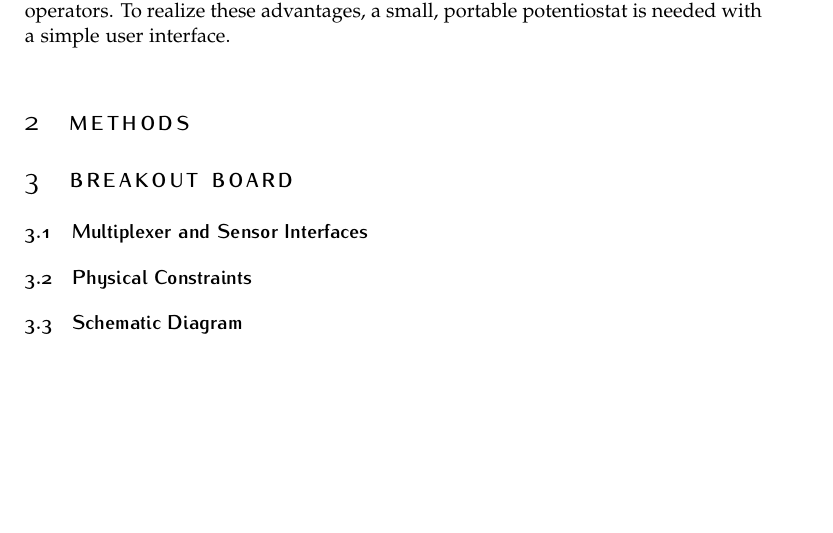
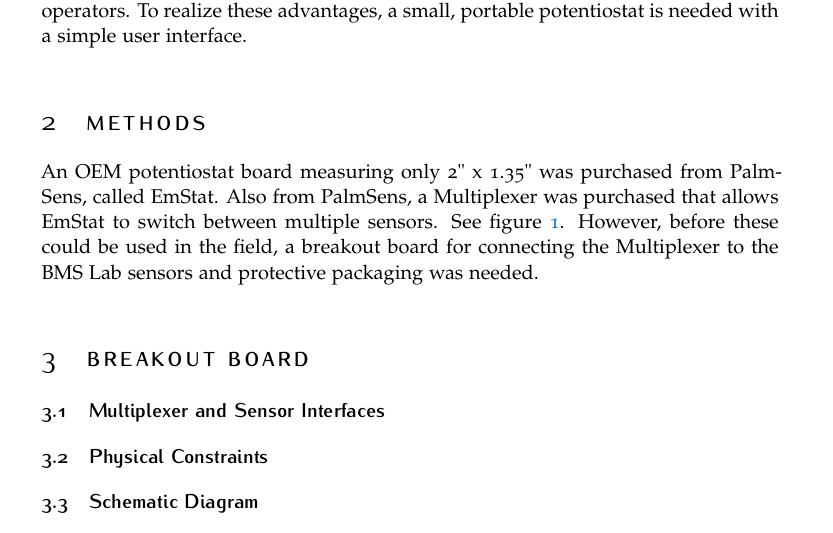
Before and after one commit to benlorenzetti/Potentiostat-Sensor_Interface_Hardware, a LaTeX document (Report/report.tex): part of page 2 of 2 before the commit and part of page 2 of 3 after it, cut so that both start at the same text, the shorter picture padded with empty space. Compiled offline with pdfLaTeX.

Commit message:
emstat figure

```diff
--- a/Report/report.tex
+++ b/Report/report.tex
@@ -21,7 +21,7 @@
 
 \documentclass[
 10pt, % Main document font size
-a4paper, % Paper type, use 'letterpaper' for US Letter paper
+letterpaper, % Paper type, use 'letterpaper' for US Letter paper
 oneside, % One page layout (no page indentation)
 %twoside, % Two page layout (page indentation for binding and different headers)
 headinclude,footinclude, % Extra spacing for the header and footer
@@ -139,3 +139,8 @@ To realize these advantages, a small, portable potentiostat is needed with a sim
 %\item Third item in a list
 %\end{enumerate}
 
+An OEM potentiostat board measuring only 2" x 1.35" was purchased from PalmSens, called EmStat.
+Also from PalmSens, a Multiplexer was purchased that allows EmStat to switch between multiple sensors.
+See figure \ref{emstat}.
+However, before these could be used in the field,
+a breakout board for connecting the Multiplexer to the BMS Lab sensors and protective packaging was needed.
@@ -142,5 +155,8 @@ To realize these advantages, a small, portable potentiostat is needed with a sim
+\label{emstat}
+\end{figure}
+
 %----------------------------------------------------------------------------------------
-%	RESULTS AND DISCUSSION
+%	BREAKOUT BOARD
 %----------------------------------------------------------------------------------------
 
 \section{Breakout Board}
```
Also changed, not shown: Report/Figures/Dolor.jpg (deleted), Report/Figures/EmStat.png (added), Report/Figures/EmStat_with_Multiplexer.png (added), Report/Figures/GalleriaStampe.jpg (deleted), Report/Figures/Ipsum.jpg (deleted), Report/Figures/Lorem.jpg (deleted), Report/Figures/MUX_Pinout_Diagram.png (added), Report/Figures/MUX_Pinout_Schematic.png (added), Report/Figures/Sit.jpg (deleted), Report/report.pdf, Report/report.tex (10 more changed lines), 2 other files.
